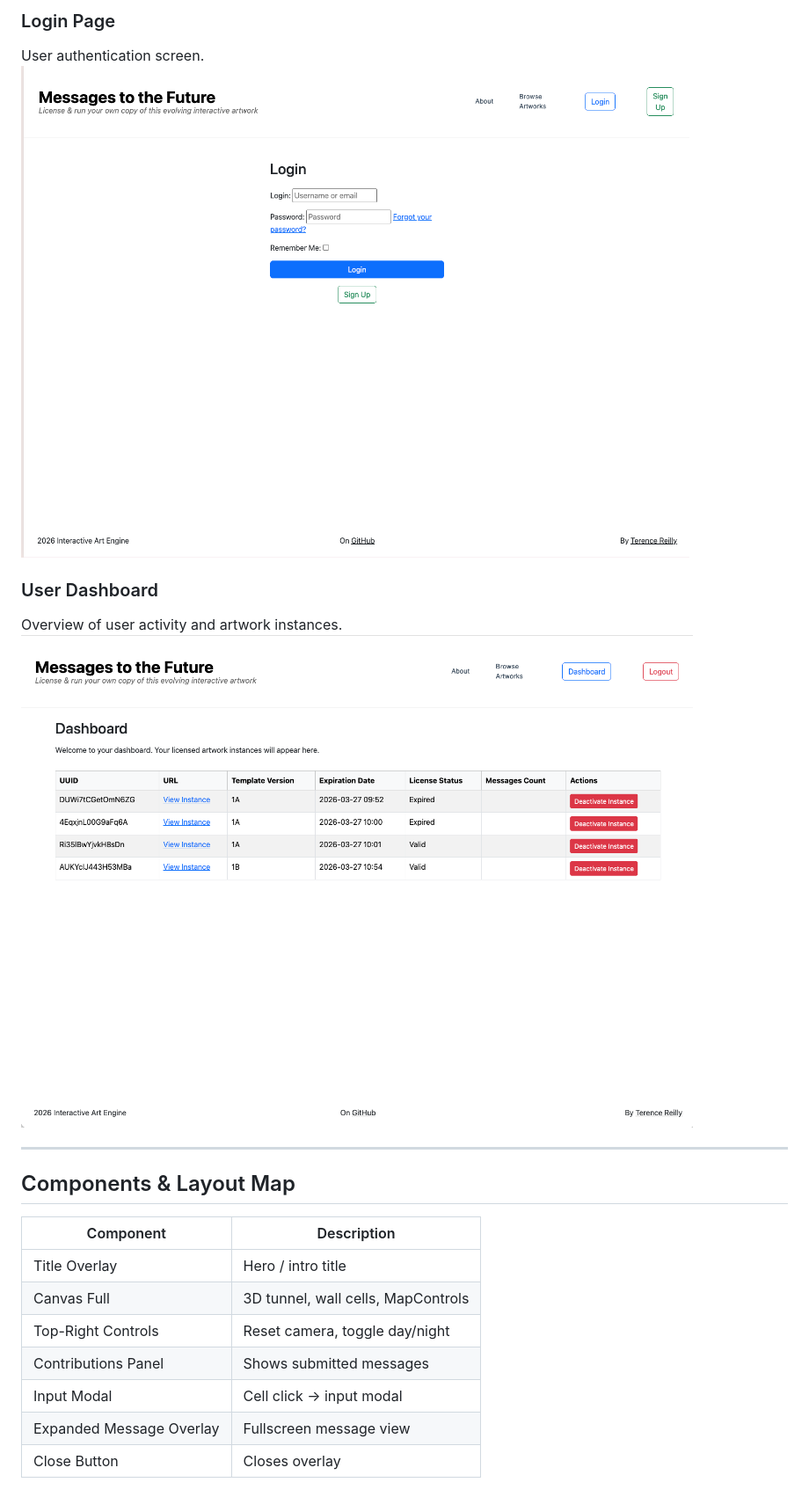
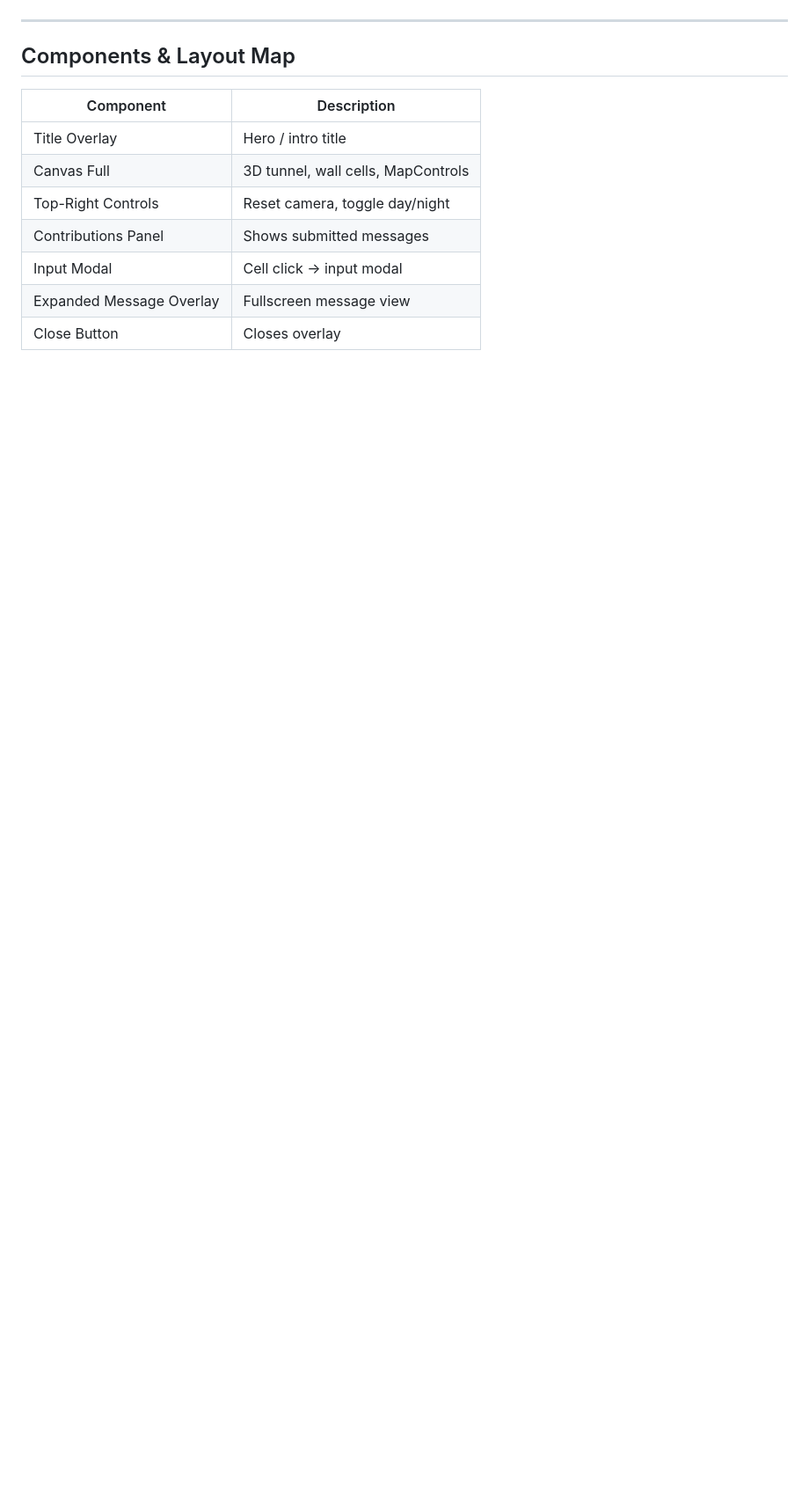
Before and after one commit to terencereilly/Interactive-art-engine, a Markdown page: README.md, the part around one of its changes. Shown at 88% size. Drawn GitHub-style; blank space fills up the shorter version.

Commit message:
Refactor README.md: Remove unnecessary sections for artwork instance view, login page, and user dashboard from device versions page

```diff
--- a/README.md
+++ b/README.md
@@ -350,11 +345,10 @@ Displays the main interactive artwork instance as seen by users.
 
-### Login Page
-User authentication screen.
-![Login Page](wireframes/login_page.png)
 
-### User Dashboard
-Overview of user activity and artwork instances.
-![User Dashboard](wireframes/user_dashboard.png)
+
+
+
+
+
 
 
 
```
Also changed, not shown: other parts of README.md (+0 -5 lines).
